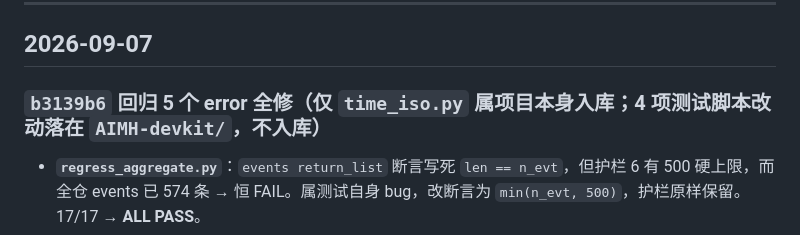
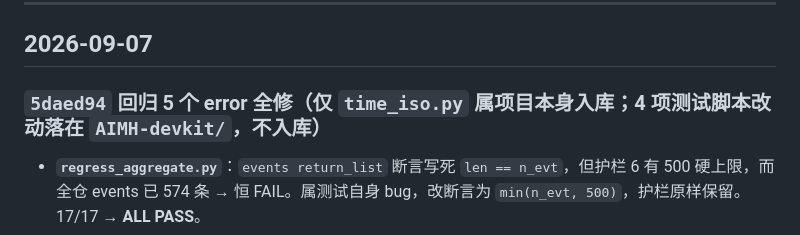
Before and after one commit to Traceless-zero/AI-MemoryHub, a Markdown page: CHANGELOG.md, the part around the change. Drawn GitHub-style.

Commit message:
docs: CHANGELOG 补正提交号

```diff
--- a/CHANGELOG.md
+++ b/CHANGELOG.md
@@ -6,7 +6,7 @@
 
 ## 2026-09-07
 
-### `b3139b6` 回归 5 个 error 全修（仅 `time_iso.py` 属项目本身入库；4 项测试脚本改动落在 `AIMH-devkit/`，不入库）
+### `5daed94` 回归 5 个 error 全修（仅 `time_iso.py` 属项目本身入库；4 项测试脚本改动落在 `AIMH-devkit/`，不入库）
 
 - **`regress_aggregate.py`**：`events return_list` 断言写死 `len == n_evt`，但护栏 6 有 500 硬上限，而全仓 events 已 574 条 → 恒 FAIL。属测试自身 bug，改断言为 `min(n_evt, 500)`，护栏原样保留。17/17 → **ALL PASS**。
 - **`regress_obscure_recall.py`**：`PKG` 写成 `…/demo-origin`（9/06 脱敏机械改名的残留占位，文件并不存在）→ `Memory.read` 返 None → 走「无目标包」早退分支，`scope` 为 `{}`，测试读 `scope['label']` 崩 KeyError。**澄清契约**：`obscure_recall` 的 `package_id` 是「包路径 + 事件 stem」的**复合 id**（走 `Memory.read` 定位单个 `.md`），不是纯包 id。改为 `原创角色/维罗妮卡·夏·雪莱/veronica-origin`（背景故事，含「赎回」章）→ **4/4 PASS**。
```
